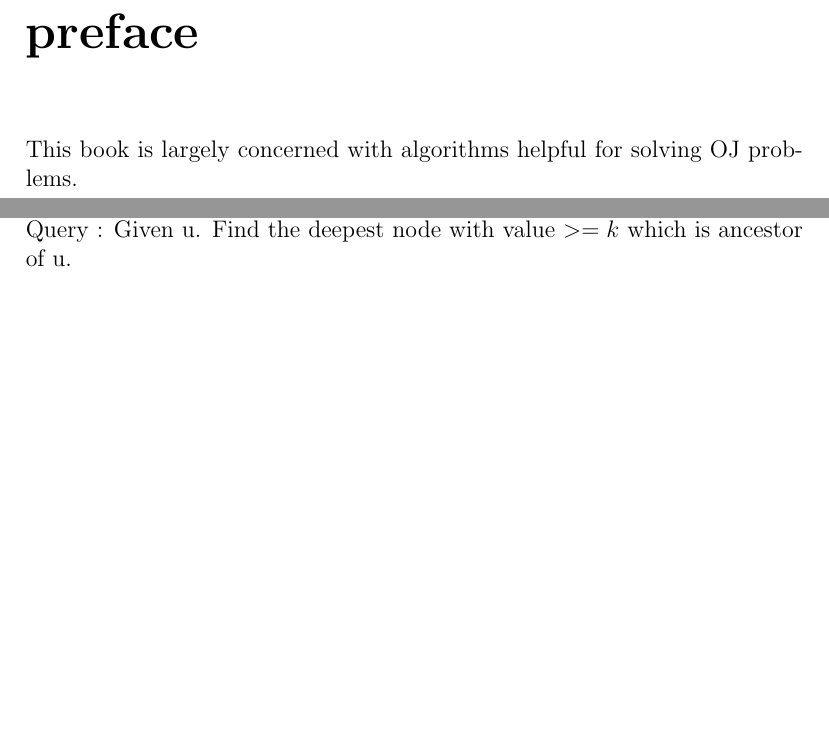
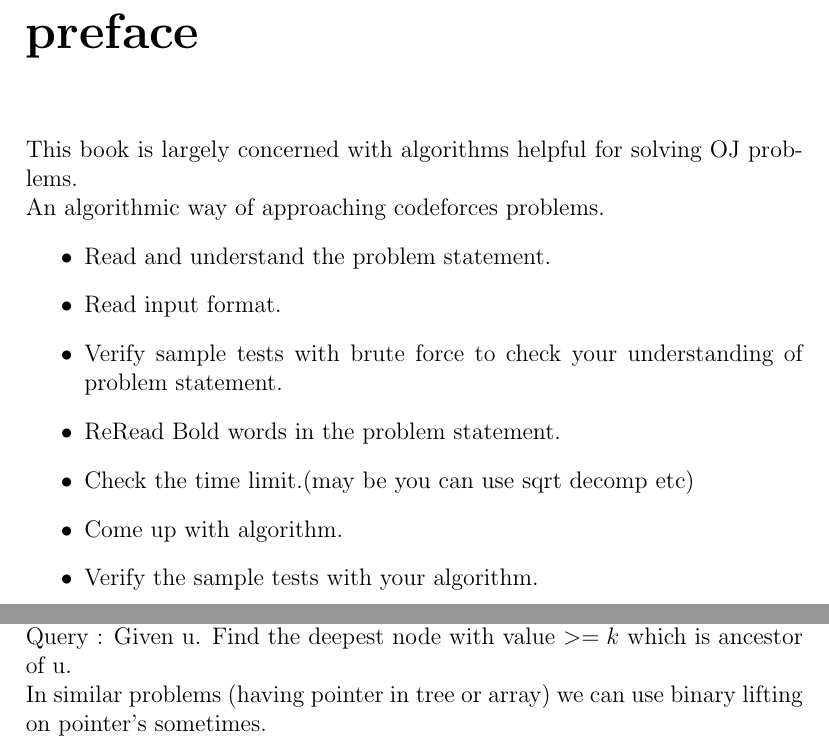
Before and after one commit to gear4th/Algorithms-Notes, a LaTeX document (Notes.tex, which reads graphs/graphs.tex): two parts of pages 3 and 12 of 20, joined at a grey line, cut so that both start at the same text, the shorter picture padded with empty space. Compiled offline with pdfLaTeX.

Commit message:
How to approach a problem on cf

```diff
--- a/Notes.tex
+++ b/Notes.tex
@@ -29,7 +29,17 @@
 
 \chapter*{preface}
 
-This book is largely concerned with algorithms helpful for solving OJ problems.
+This book is largely concerned with algorithms helpful for solving OJ problems.\\
+An algorithmic way of approaching codeforces problems.
+\begin{itemize}
+	\item Read and understand the problem statement.
+	\item Read input format.
+	\item Verify sample tests with brute force to check your understanding of problem statement.
+	\item ReRead Bold words in the problem statement.
+	\item Check the time limit.(may be you can use sqrt decomp etc)
+	\item Come up with algorithm.
+	\item Verify the sample tests with your algorithm.
+\end{itemize}
 
 \subfile{stack/stack}
 \subfile{XOR/XOR}
--- a/graphs/graphs.tex
+++ b/graphs/graphs.tex
@@ -77,5 +79,7 @@ Given a tree with each node having a value $a_{i}$. There are two kind of operat
 Update : update $a_{i}$ with c where $c<a_{i}$.\\
 Query : Given u. Find the deepest node with value $>= k$ which is ancestor of u.
 
+In similar problems (having pointer in tree or array) we can use binary lifting on pointer's sometimes.
+
 
 \end{document}
```
Also changed, not shown: Notes.pdf, graphs/graphs.tex (2 more changed lines).
